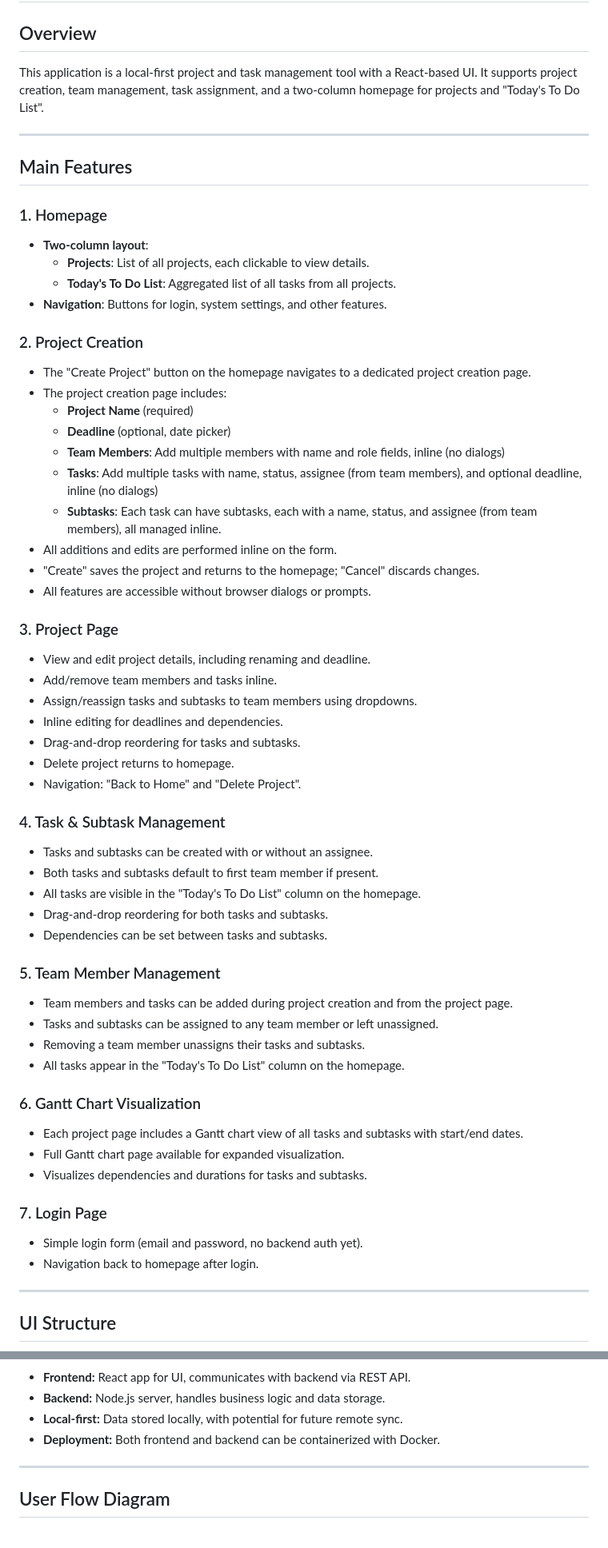
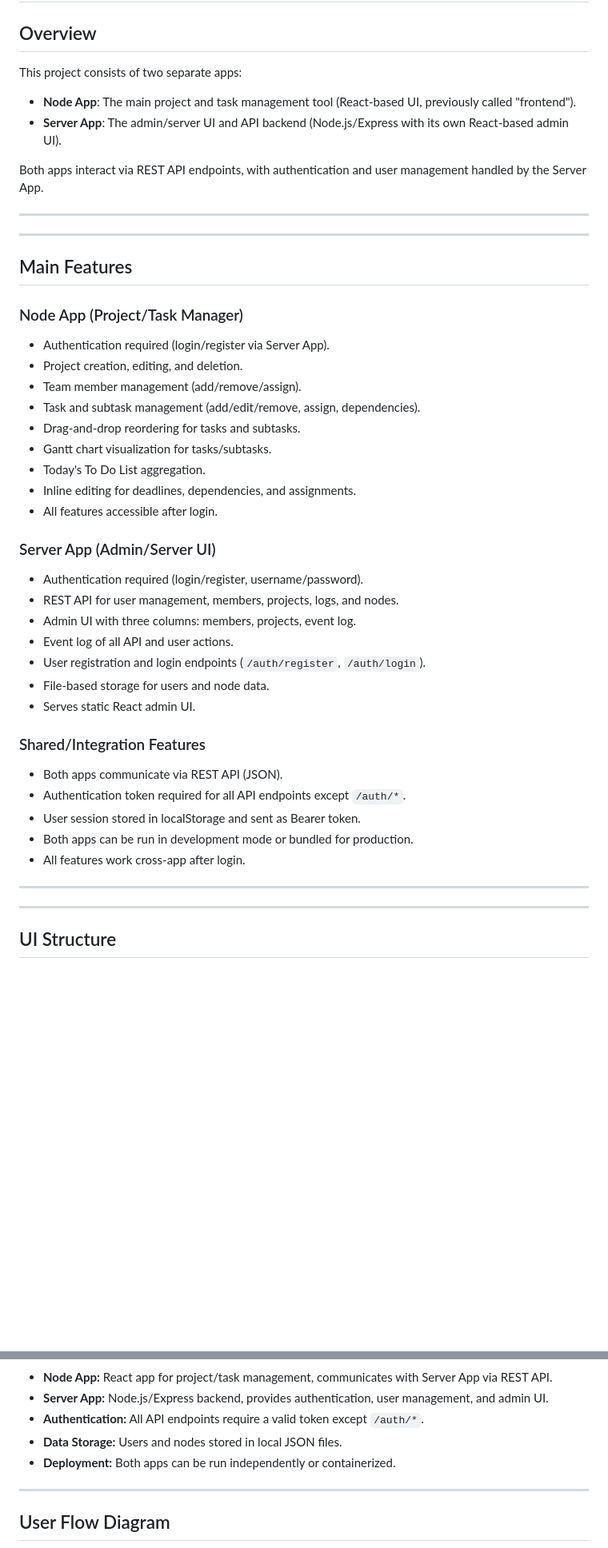
Before and after one commit to KnightNight101/UoR_APP, a Markdown page: documentation/FEATURES.md, 2 parts joined by grey strips. Shown at 80% size. Rendered like a GitHub page; blank space fills up the shorter version.

Commit message:
Both apps are now clearly named as "Node App" (project/task manager) and "Server App" (admin/API server). The documentation has been updated with all features, authentication, and a new architecture diagram showing how the two apps interact via REST API.

````diff
--- a/documentation/FEATURES.md
+++ b/documentation/FEATURES.md
@@ -2,67 +2,50 @@
 
 ## Overview
 
-This application is a local-first project and task management tool with a React-based UI. It supports project creation, team management, task assignment, and a two-column homepage for projects and "Today's To Do List".
+This project consists of two separate apps:
+
+- **Node App**: The main project and task management tool (React-based UI, previously called "frontend").
+- **Server App**: The admin/server UI and API backend (Node.js/Express with its own React-based admin UI).
+
+Both apps interact via REST API endpoints, with authentication and user management handled by the Server App.
+
+---
 
 ---
 
 ## Main Features
 
-### 1. Homepage
+### Node App (Project/Task Manager)
 
-- **Two-column layout**:
-  - **Projects**: List of all projects, each clickable to view details.
-  - **Today's To Do List**: Aggregated list of all tasks from all projects.
-- **Navigation**: Buttons for login, system settings, and other features.
+- Authentication required (login/register via Server App).
+- Project creation, editing, and deletion.
+- Team member management (add/remove/assign).
+- Task and subtask management (add/edit/remove, assign, dependencies).
+- Drag-and-drop reordering for tasks and subtasks.
+- Gantt chart visualization for tasks/subtasks.
+- Today's To Do List aggregation.
+- Inline editing for deadlines, dependencies, and assignments.
+- All features accessible after login.
 
-### 2. Project Creation
+### Server App (Admin/Server UI)
 
-- The "Create Project" button on the homepage navigates to a dedicated project creation page.
-- The project creation page includes:
-  - **Project Name** (required)
-  - **Deadline** (optional, date picker)
-  - **Team Members**: Add multiple members with name and role fields, inline (no dialogs)
-  - **Tasks**: Add multiple tasks with name, status, assignee (from team members), and optional deadline, inline (no dialogs)
-  - **Subtasks**: Each task can have subtasks, each with a name, status, and assignee (from team members), all managed inline.
-- All additions and edits are performed inline on the form.
-- "Create" saves the project and returns to the homepage; "Cancel" discards changes.
-- All features are accessible without browser dialogs or prompts.
+- Authentication required (login/register, username/password).
+- REST API for user management, members, projects, logs, and nodes.
+- Admin UI with three columns: members, projects, event log.
+- Event log of all API and user actions.
+- User registration and login endpoints (`/auth/register`, `/auth/login`).
+- File-based storage for users and node data.
+- Serves static React admin UI.
 
-### 3. Project Page
+### Shared/Integration Features
 
-- View and edit project details, including renaming and deadline.
-- Add/remove team members and tasks inline.
-- Assign/reassign tasks and subtasks to team members using dropdowns.
-- Inline editing for deadlines and dependencies.
-- Drag-and-drop reordering for tasks and subtasks.
-- Delete project returns to homepage.
-- Navigation: "Back to Home" and "Delete Project".
+- Both apps communicate via REST API (JSON).
+- Authentication token required for all API endpoints except `/auth/*`.
+- User session stored in localStorage and sent as Bearer token.
+- Both apps can be run in development mode or bundled for production.
+- All features work cross-app after login.
 
-### 4. Task & Subtask Management
-
-- Tasks and subtasks can be created with or without an assignee.
-- Both tasks and subtasks default to first team member if present.
-- All tasks are visible in the "Today's To Do List" column on the homepage.
-- Drag-and-drop reordering for both tasks and subtasks.
-- Dependencies can be set between tasks and subtasks.
-
-### 5. Team Member Management
-
-- Team members and tasks can be added during project creation and from the project page.
-- Tasks and subtasks can be assigned to any team member or left unassigned.
-- Removing a team member unassigns their tasks and subtasks.
-- All tasks appear in the "Today's To Do List" column on the homepage.
-
-### 6. Gantt Chart Visualization
-
-- Each project page includes a Gantt chart view of all tasks and subtasks with start/end dates.
-- Full Gantt chart page available for expanded visualization.
-- Visualizes dependencies and durations for tasks and subtasks.
-
-### 7. Login Page
-
-- Simple login form (email and password, no backend auth yet).
-- Navigation back to homepage after login.
+---
 
 ---
 
@@ -142,9 +128,10 @@ graph TD
 ```
 
-- **Frontend:** React app for UI, communicates with backend via REST API.
-- **Backend:** Node.js server, handles business logic and data storage.
-- **Local-first:** Data stored locally, with potential for future remote sync.
-- **Deployment:** Both frontend and backend can be containerized with Docker.
+- **Node App:** React app for project/task management, communicates with Server App via REST API.
+- **Server App:** Node.js/Express backend, provides authentication, user management, and admin UI.
+- **Authentication:** All API endpoints require a valid token except `/auth/*`.
+- **Data Storage:** Users and nodes stored in local JSON files.
+- **Deployment:** Both apps can be run independently or containerized.
 
 ---
 
````
Also changed, not shown: other parts of documentation/FEATURES.md (+14 -11 lines).
